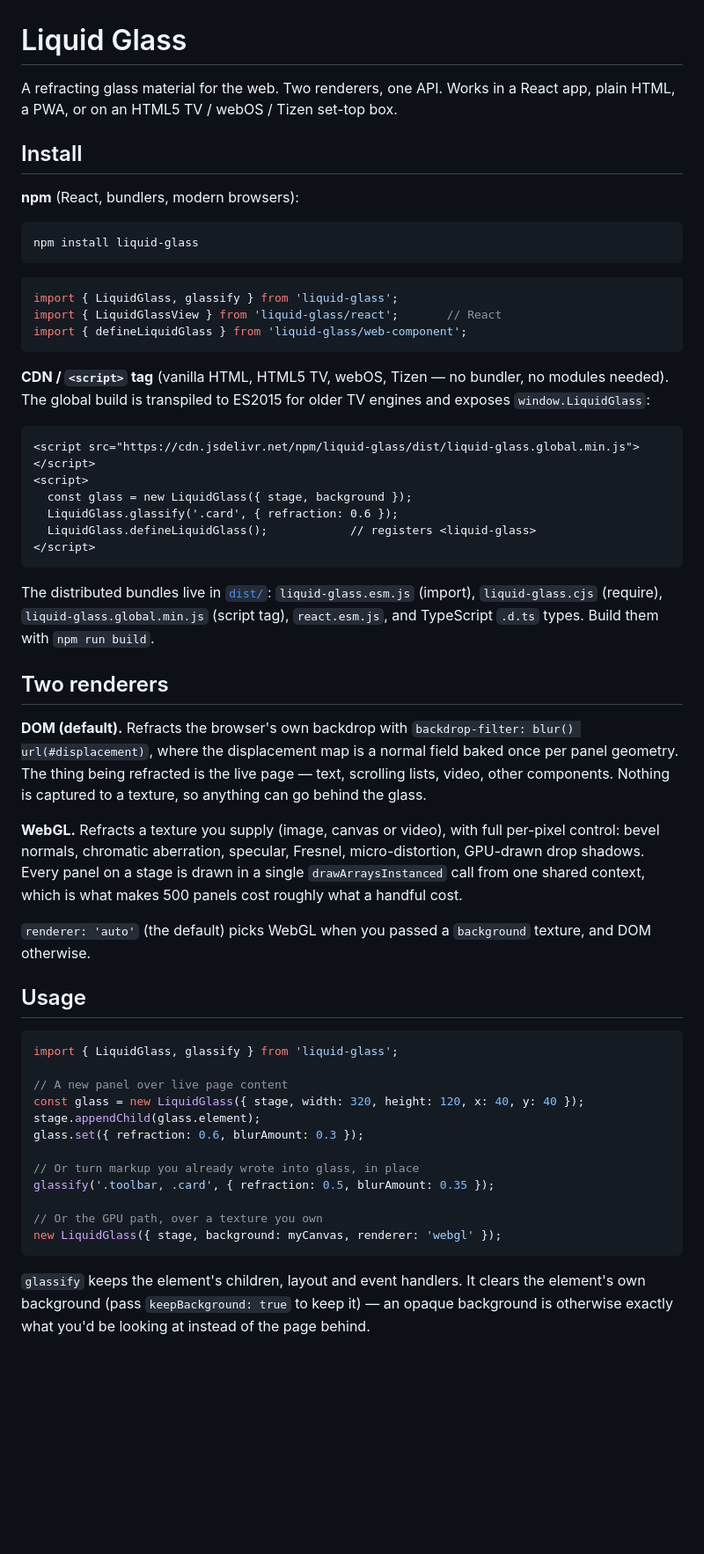
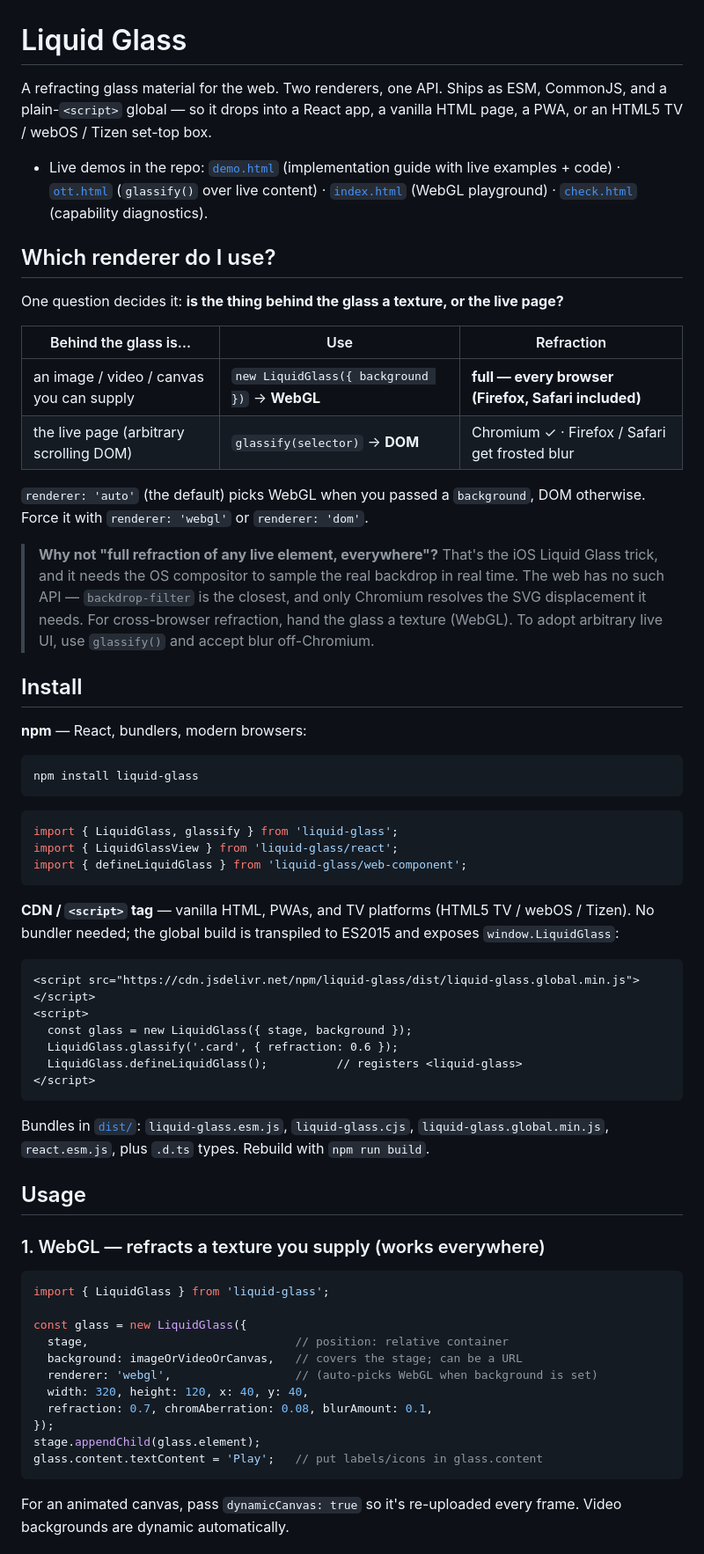
Before and after one commit to zeroCoder1/LiquidGlass, a Markdown page: README.md, the part around one of its changes. Shown at 88% size. Rendered like a GitHub page; blank space fills up the shorter version.

````diff
--- a/README.md
+++ b/README.md
@@ -1,11 +1,37 @@
 # Liquid Glass
 
-A refracting glass material for the web. Two renderers, one API. Works in a
-React app, plain HTML, a PWA, or on an HTML5 TV / webOS / Tizen set-top box.
+A refracting glass material for the web. Two renderers, one API. Ships as ESM,
+CommonJS, and a plain-`<script>` global — so it drops into a React app, a
+vanilla HTML page, a PWA, or an HTML5 TV / webOS / Tizen set-top box.
+
+- Live demos in the repo: [`demo.html`](demo.html) (implementation guide with
+  live examples + code) · [`ott.html`](ott.html) (`glassify()` over live
+  content) · [`index.html`](index.html) (WebGL playground) ·
+  [`check.html`](check.html) (capability diagnostics).
+
+## Which renderer do I use?
+
+One question decides it: **is the thing behind the glass a texture, or the live
+page?**
+
+| Behind the glass is… | Use | Refraction |
+|---|---|---|
+| an image / video / canvas you can supply | `new LiquidGlass({ background })` → **WebGL** | **full — every browser (Firefox, Safari included)** |
+| the live page (arbitrary scrolling DOM) | `glassify(selector)` → **DOM** | Chromium ✓ · Firefox / Safari get frosted blur |
+
+`renderer: 'auto'` (the default) picks WebGL when you passed a `background`,
+DOM otherwise. Force it with `renderer: 'webgl'` or `renderer: 'dom'`.
+
+> **Why not "full refraction of any live element, everywhere"?** That's the
+> iOS Liquid Glass trick, and it needs the OS compositor to sample the real
+> backdrop in real time. The web has no such API — `backdrop-filter` is the
+> closest, and only Chromium resolves the SVG displacement it needs. For
+> cross-browser refraction, hand the glass a texture (WebGL). To adopt
+> arbitrary live UI, use `glassify()` and accept blur off-Chromium.
 
 ## Install
 
-**npm** (React, bundlers, modern browsers):
+**npm** — React, bundlers, modern browsers:
 
 ```bash
 npm install liquid-glass
@@ -13,63 +39,45 @@ npm install liquid-glass
 
 ```js
 import { LiquidGlass, glassify } from 'liquid-glass';
-import { LiquidGlassView } from 'liquid-glass/react';       // React
+import { LiquidGlassView } from 'liquid-glass/react';
 import { defineLiquidGlass } from 'liquid-glass/web-component';
 ```
 
-**CDN / `<script>` tag** (vanilla HTML, HTML5 TV, webOS, Tizen — no bundler, no
-modules needed). The global build is transpiled to ES2015 for older TV engines
-and exposes `window.LiquidGlass`:
+**CDN / `<script>` tag** — vanilla HTML, PWAs, and TV platforms
+(HTML5 TV / webOS / Tizen). No bundler needed; the global build is transpiled
+to ES2015 and exposes `window.LiquidGlass`:
 
 ```html
 <script src="https://cdn.jsdelivr.net/npm/liquid-glass/dist/liquid-glass.global.min.js"></script>
 <script>
   const glass = new LiquidGlass({ stage, background });
   LiquidGlass.glassify('.card', { refraction: 0.6 });
-  LiquidGlass.defineLiquidGlass();            // registers <liquid-glass>
+  LiquidGlass.defineLiquidGlass();          // registers <liquid-glass>
 </script>
 ```
 
-The distributed bundles live in [`dist/`](dist): `liquid-glass.esm.js` (import),
-`liquid-glass.cjs` (require), `liquid-glass.global.min.js` (script tag),
-`react.esm.js`, and TypeScript `.d.ts` types. Build them with `npm run build`.
-
-## Two renderers
-
-**DOM (default).** Refracts the browser's own backdrop with
-`backdrop-filter: blur() url(#displacement)`, where the displacement map is a
-normal field baked once per panel geometry. The thing being refracted is the
-live page — text, scrolling lists, video, other components. Nothing is captured
-to a texture, so anything can go behind the glass.
-
-**WebGL.** Refracts a texture you supply (image, canvas or video), with full
-per-pixel control: bevel normals, chromatic aberration, specular, Fresnel,
-micro-distortion, GPU-drawn drop shadows. Every panel on a stage is drawn in a
-single `drawArraysInstanced` call from one shared context, which is what makes
-500 panels cost roughly what a handful cost.
-
-`renderer: 'auto'` (the default) picks WebGL when you passed a `background`
-texture, and DOM otherwise.
+Bundles in [`dist/`](dist): `liquid-glass.esm.js`, `liquid-glass.cjs`,
+`liquid-glass.global.min.js`, `react.esm.js`, plus `.d.ts` types. Rebuild with
+`npm run build`.
 
 ## Usage
 
+### 1. WebGL — refracts a texture you supply (works everywhere)
+
 ```js
-import { LiquidGlass, glassify } from 'liquid-glass';
+import { LiquidGlass } from 'liquid-glass';
 
-// A new panel over live page content
-const glass = new LiquidGlass({ stage, width: 320, height: 120, x: 40, y: 40 });
+const glass = new LiquidGlass({
+  stage,                              // position: relative container
+  background: imageOrVideoOrCanvas,   // covers the stage; can be a URL
+  renderer: 'webgl',                  // (auto-picks WebGL when background is set)
+  width: 320, height: 120, x: 40, y: 40,
+  refraction: 0.7, chromAberration: 0.08, blurAmount: 0.1,
+});
 stage.appendChild(glass.element);
-glass.set({ refraction: 0.6, blurAmount: 0.3 });
-
-// Or turn markup you already wrote into glass, in place
-glassify('.toolbar, .card', { refraction: 0.5, blurAmount: 0.35 });
-
-// Or the GPU path, over a texture you own
-new LiquidGlass({ stage, background: myCanvas, renderer: 'webgl' });
+glass.content.textContent = 'Play';   // put labels/icons in glass.content
 ```
 
-`glassify` keeps the element's children, layout and event handlers. It clears
-the element's own background (pass `keepBackground: true` to keep it) — an
-opaque background is otherwise exactly what you'd be looking at instead of the
-page behind.
+For an animated canvas, pass `dynamicCanvas: true` so it's re-uploaded every
+frame. Video backgrounds are dynamic automatically.
 
````
Also changed, not shown: other parts of README.md (+127 -34 lines).
